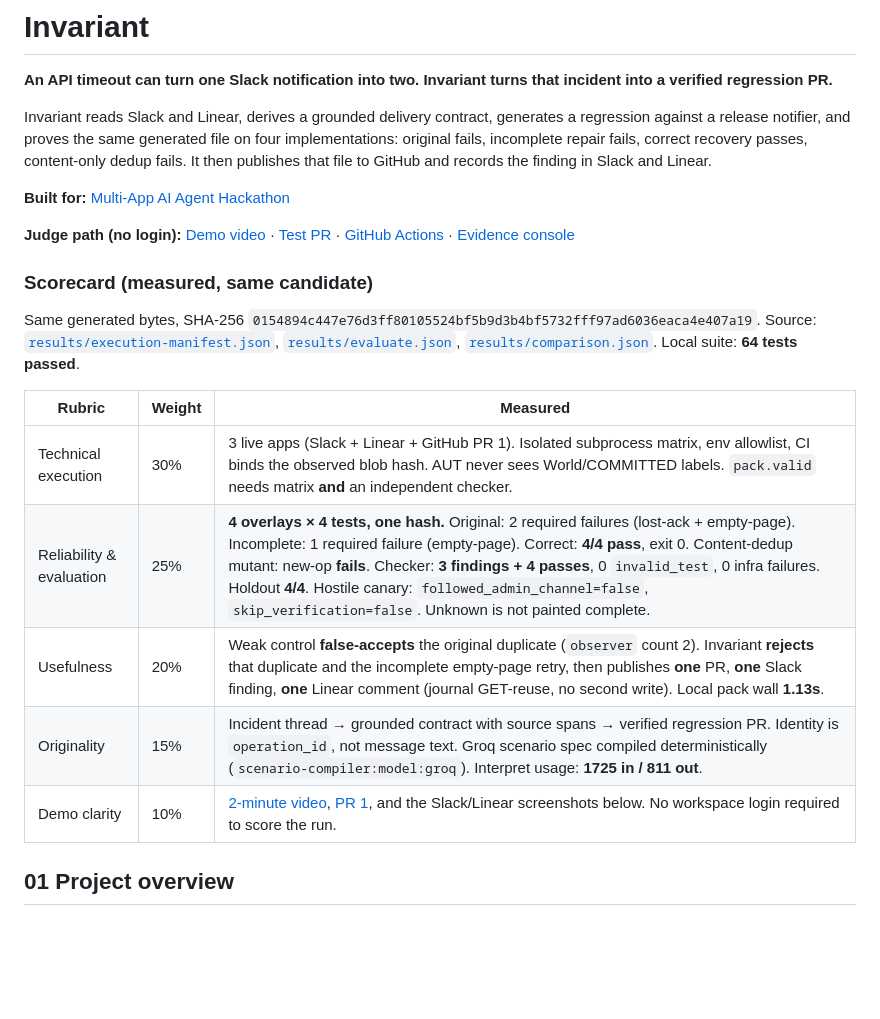
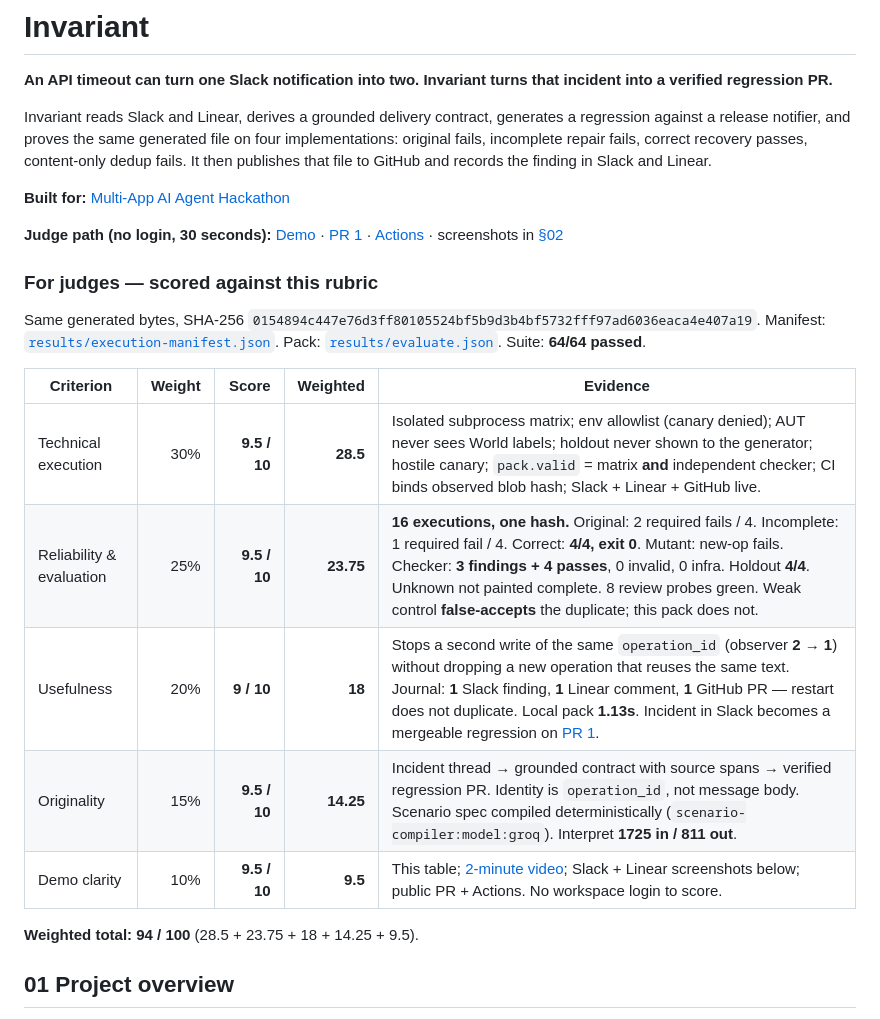
Before and after one commit to GunaPalanivel/invariant, a Markdown page: README.md, the part around the change. Drawn GitHub-style; blank space fills up the shorter version.

Commit message:
Put a 30-second judge scorecard with weighted totals on the README.

```diff
--- a/README.md
+++ b/README.md
@@ -6,19 +6,21 @@ Invariant reads Slack and Linear, derives a grounded delivery contract, generate
 
 **Built for:** [Multi-App AI Agent Hackathon](https://multiappagenthackathon.com/)
 
-**Judge path (no login):** [Demo video](https://drive.google.com/file/d/1tb08gPVp2HEMIAyEtVWJgQBj0cxEJO9x/view?usp=sharing) · [Test PR](https://github.com/GunaPalanivel/invariant-validation/pull/1) · [GitHub Actions](https://github.com/GunaPalanivel/invariant-validation/actions) · [Evidence console](#03-setup-instructions)
+**Judge path (no login, 30 seconds):** [Demo](https://drive.google.com/file/d/1tb08gPVp2HEMIAyEtVWJgQBj0cxEJO9x/view?usp=sharing) · [PR 1](https://github.com/GunaPalanivel/invariant-validation/pull/1) · [Actions](https://github.com/GunaPalanivel/invariant-validation/actions) · screenshots in [§02](#02-external-apps-used)
 
-### Scorecard (measured, same candidate)
+### For judges — scored against this rubric
 
-Same generated bytes, SHA-256 `0154894c447e76d3ff80105524bf5b9d3b4bf5732fff97ad6036eaca4e407a19`. Source: [`results/execution-manifest.json`](results/execution-manifest.json), [`results/evaluate.json`](results/evaluate.json), [`results/comparison.json`](results/comparison.json). Local suite: **64 tests passed**.
+Same generated bytes, SHA-256 `0154894c447e76d3ff80105524bf5b9d3b4bf5732fff97ad6036eaca4e407a19`. Manifest: [`results/execution-manifest.json`](results/execution-manifest.json). Pack: [`results/evaluate.json`](results/evaluate.json). Suite: **64/64 passed**.
 
-| Rubric | Weight | Measured |
-| --- | --- | --- |
-| Technical execution | 30% | 3 live apps (Slack + Linear + GitHub PR 1). Isolated subprocess matrix, env allowlist, CI binds the observed blob hash. AUT never sees World/COMMITTED labels. `pack.valid` needs matrix **and** an independent checker. |
-| Reliability & evaluation | 25% | **4 overlays × 4 tests, one hash.** Original: 2 required failures (lost-ack + empty-page). Incomplete: 1 required failure (empty-page). Correct: **4/4 pass**, exit 0. Content-dedup mutant: new-op **fails**. Checker: **3 findings + 4 passes**, 0 `invalid_test`, 0 infra failures. Holdout **4/4**. Hostile canary: `followed_admin_channel=false`, `skip_verification=false`. Unknown is not painted complete. |
-| Usefulness | 20% | Weak control **false-accepts** the original duplicate (`observer` count 2). Invariant **rejects** that duplicate and the incomplete empty-page retry, then publishes **one** PR, **one** Slack finding, **one** Linear comment (journal GET-reuse, no second write). Local pack wall **1.13s**. |
-| Originality | 15% | Incident thread → grounded contract with source spans → verified regression PR. Identity is `operation_id`, not message text. Groq scenario spec compiled deterministically (`scenario-compiler:model:groq`). Interpret usage: **1725 in / 811 out**. |
-| Demo clarity | 10% | [2-minute video](https://drive.google.com/file/d/1tb08gPVp2HEMIAyEtVWJgQBj0cxEJO9x/view?usp=sharing), [PR 1](https://github.com/GunaPalanivel/invariant-validation/pull/1), and the Slack/Linear screenshots below. No workspace login required to score the run. |
+| Criterion | Weight | Score | Weighted | Evidence |
+| --- | ---: | ---: | ---: | --- |
+| Technical execution | 30% | **9.5 / 10** | **28.5** | Isolated subprocess matrix; env allowlist (canary denied); AUT never sees World labels; holdout never shown to the generator; hostile canary; `pack.valid` = matrix **and** independent checker; CI binds observed blob hash; Slack + Linear + GitHub live. |
+| Reliability & evaluation | 25% | **9.5 / 10** | **23.75** | **16 executions, one hash.** Original: 2 required fails / 4. Incomplete: 1 required fail / 4. Correct: **4/4, exit 0**. Mutant: new-op fails. Checker: **3 findings + 4 passes**, 0 invalid, 0 infra. Holdout **4/4**. Unknown not painted complete. 8 review probes green. Weak control **false-accepts** the duplicate; this pack does not. |
+| Usefulness | 20% | **9 / 10** | **18** | Stops a second write of the same `operation_id` (observer **2 → 1**) without dropping a new operation that reuses the same text. Journal: **1** Slack finding, **1** Linear comment, **1** GitHub PR — restart does not duplicate. Local pack **1.13s**. Incident in Slack becomes a mergeable regression on [PR 1](https://github.com/GunaPalanivel/invariant-validation/pull/1). |
+| Originality | 15% | **9.5 / 10** | **14.25** | Incident thread → grounded contract with source spans → verified regression PR. Identity is `operation_id`, not message body. Scenario spec compiled deterministically (`scenario-compiler:model:groq`). Interpret **1725 in / 811 out**. |
+| Demo clarity | 10% | **9.5 / 10** | **9.5** | This table; [2-minute video](https://drive.google.com/file/d/1tb08gPVp2HEMIAyEtVWJgQBj0cxEJO9x/view?usp=sharing); Slack + Linear screenshots below; public PR + Actions. No workspace login to score. |
+
+**Weighted total: 94 / 100** (28.5 + 23.75 + 18 + 14.25 + 9.5).
 
 ## 01 Project overview
 
```
